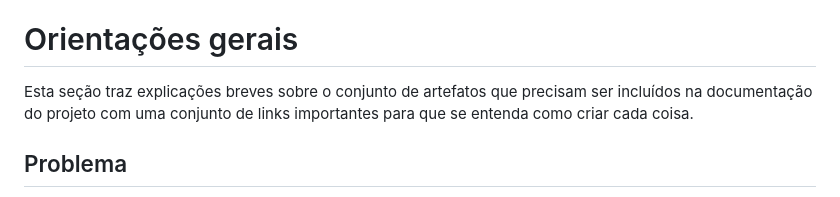
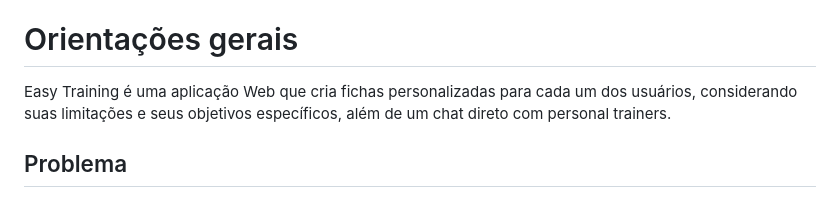
Before and after one commit to ICEI-PUC-Minas-PMGES-TI/pmg-es-2024-1-ti1-2010200-easy-training, a Markdown page: docs/README.md, the part around the change. Rendered like a GitHub page.

```diff
--- a/docs/README.md
+++ b/docs/README.md
@@ -16,7 +16,7 @@ O template para o site é estruturado e permite que a equipe evolua a documenta
 
 # Orientações gerais
 
-Esta seção traz explicações breves sobre o conjunto de artefatos que precisam ser incluídos na documentação do projeto com uma conjunto de links importantes para que se entenda como criar cada coisa.
+Easy Training é uma aplicação Web que cria fichas personalizadas para cada um dos usuários, considerando suas limitações e seus objetivos específicos, além de um chat direto com personal trainers.
 
 ## Problema
 
```
